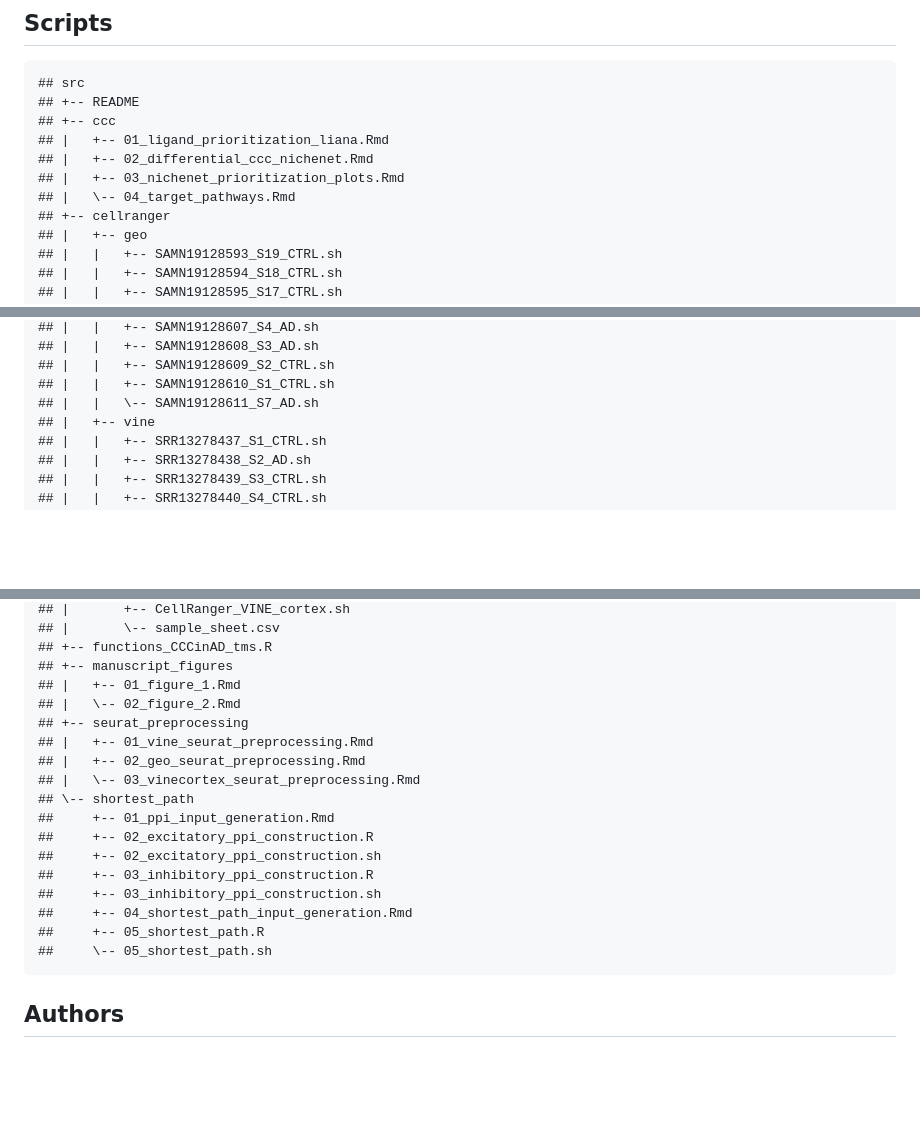
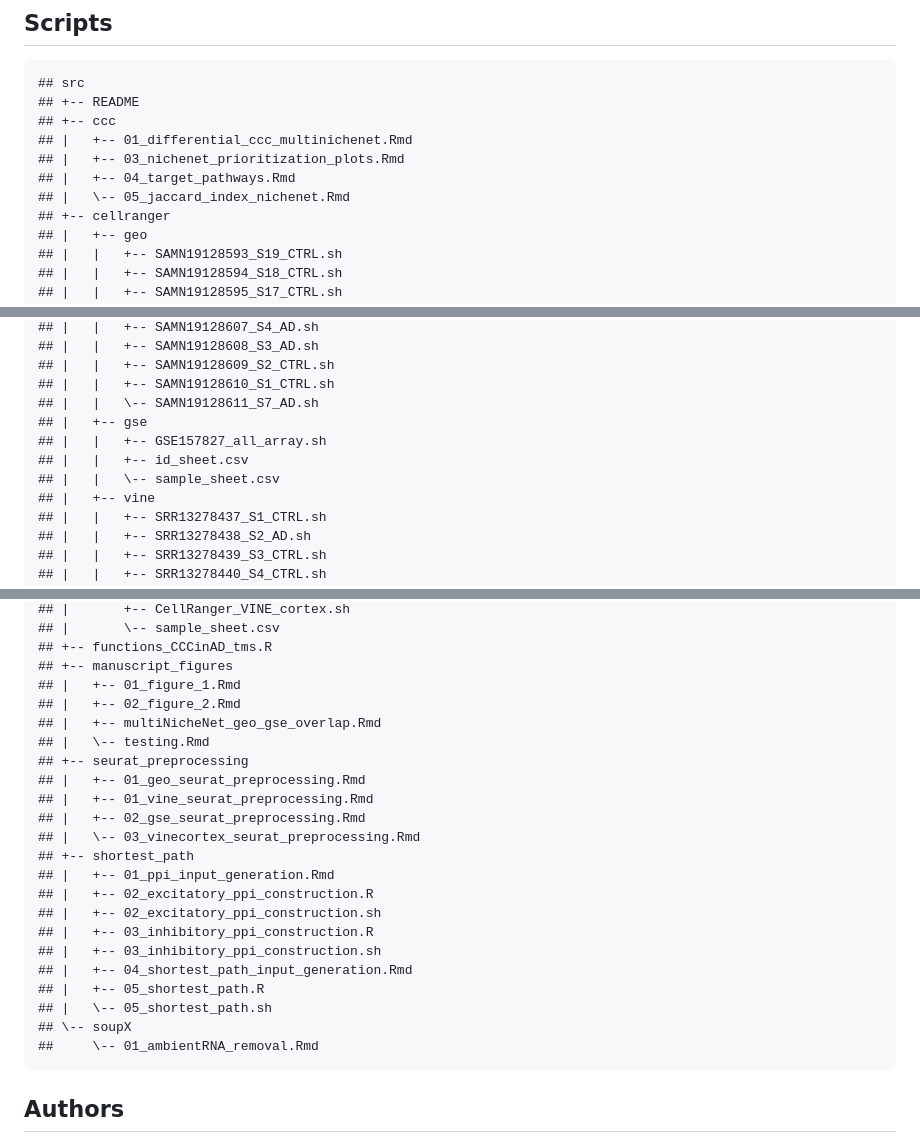
Before and after one commit to lasseignelab/230313_TS_CCCinHumanAD, a Markdown page: README.md, 3 parts joined by grey strips. Rendered like a GitHub page; blank space fills up the shorter version.

Commit message:
updated script tree

```diff
--- a/README.md
+++ b/README.md
@@ -21,10 +21,10 @@ the University of Alabama at Birmingham](https://www.lasseigne.org/)
     ## src
     ## +-- README
     ## +-- ccc
-    ## |   +-- 01_ligand_prioritization_liana.Rmd
-    ## |   +-- 02_differential_ccc_nichenet.Rmd
+    ## |   +-- 01_differential_ccc_multinichenet.Rmd
     ## |   +-- 03_nichenet_prioritization_plots.Rmd
-    ## |   \-- 04_target_pathways.Rmd
+    ## |   +-- 04_target_pathways.Rmd
+    ## |   \-- 05_jaccard_index_nichenet.Rmd
     ## +-- cellranger
     ## |   +-- geo
     ## |   |   +-- SAMN19128593_S19_CTRL.sh
@@ -46,6 +46,10 @@ the University of Alabama at Birmingham](https://www.lasseigne.org/)
     ## |   |   +-- SAMN19128609_S2_CTRL.sh
     ## |   |   +-- SAMN19128610_S1_CTRL.sh
     ## |   |   \-- SAMN19128611_S7_AD.sh
+    ## |   +-- gse
+    ## |   |   +-- GSE157827_all_array.sh
+    ## |   |   +-- id_sheet.csv
+    ## |   |   \-- sample_sheet.csv
     ## |   +-- vine
     ## |   |   +-- SRR13278437_S1_CTRL.sh
     ## |   |   +-- SRR13278438_S2_AD.sh
@@ -70,20 +74,25 @@ the University of Alabama at Birmingham](https://www.lasseigne.org/)
     ## +-- functions_CCCinAD_tms.R
     ## +-- manuscript_figures
     ## |   +-- 01_figure_1.Rmd
-    ## |   \-- 02_figure_2.Rmd
+    ## |   +-- 02_figure_2.Rmd
+    ## |   +-- multiNicheNet_geo_gse_overlap.Rmd
+    ## |   \-- testing.Rmd
     ## +-- seurat_preprocessing
+    ## |   +-- 01_geo_seurat_preprocessing.Rmd
     ## |   +-- 01_vine_seurat_preprocessing.Rmd
-    ## |   +-- 02_geo_seurat_preprocessing.Rmd
+    ## |   +-- 02_gse_seurat_preprocessing.Rmd
     ## |   \-- 03_vinecortex_seurat_preprocessing.Rmd
-    ## \-- shortest_path
-    ##     +-- 01_ppi_input_generation.Rmd
-    ##     +-- 02_excitatory_ppi_construction.R
-    ##     +-- 02_excitatory_ppi_construction.sh
-    ##     +-- 03_inhibitory_ppi_construction.R
-    ##     +-- 03_inhibitory_ppi_construction.sh
-    ##     +-- 04_shortest_path_input_generation.Rmd
-    ##     +-- 05_shortest_path.R
-    ##     \-- 05_shortest_path.sh
+    ## +-- shortest_path
+    ## |   +-- 01_ppi_input_generation.Rmd
+    ## |   +-- 02_excitatory_ppi_construction.R
+    ## |   +-- 02_excitatory_ppi_construction.sh
+    ## |   +-- 03_inhibitory_ppi_construction.R
+    ## |   +-- 03_inhibitory_ppi_construction.sh
+    ## |   +-- 04_shortest_path_input_generation.Rmd
+    ## |   +-- 05_shortest_path.R
+    ## |   \-- 05_shortest_path.sh
+    ## \-- soupX
+    ##     \-- 01_ambientRNA_removal.Rmd
 
 ## Authors
 
```
Also changed, not shown: other parts of README.md (+1 -1 lines).
